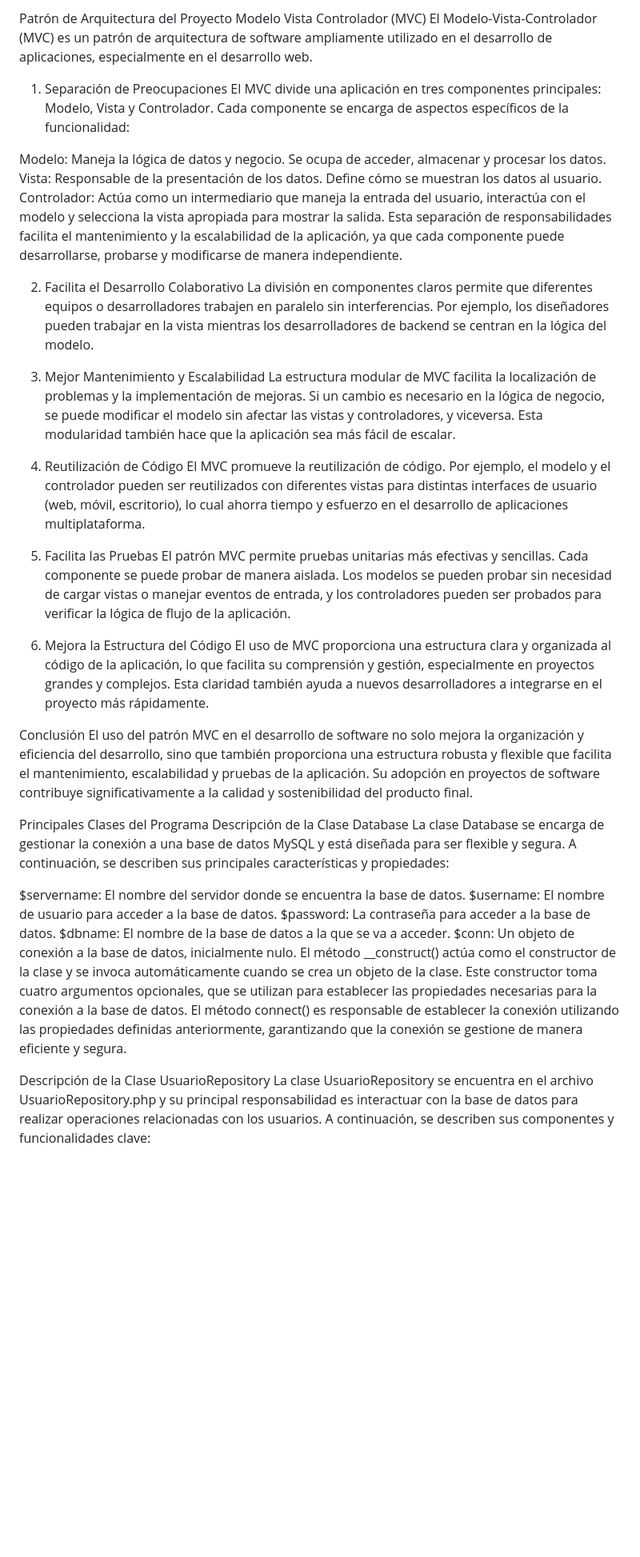
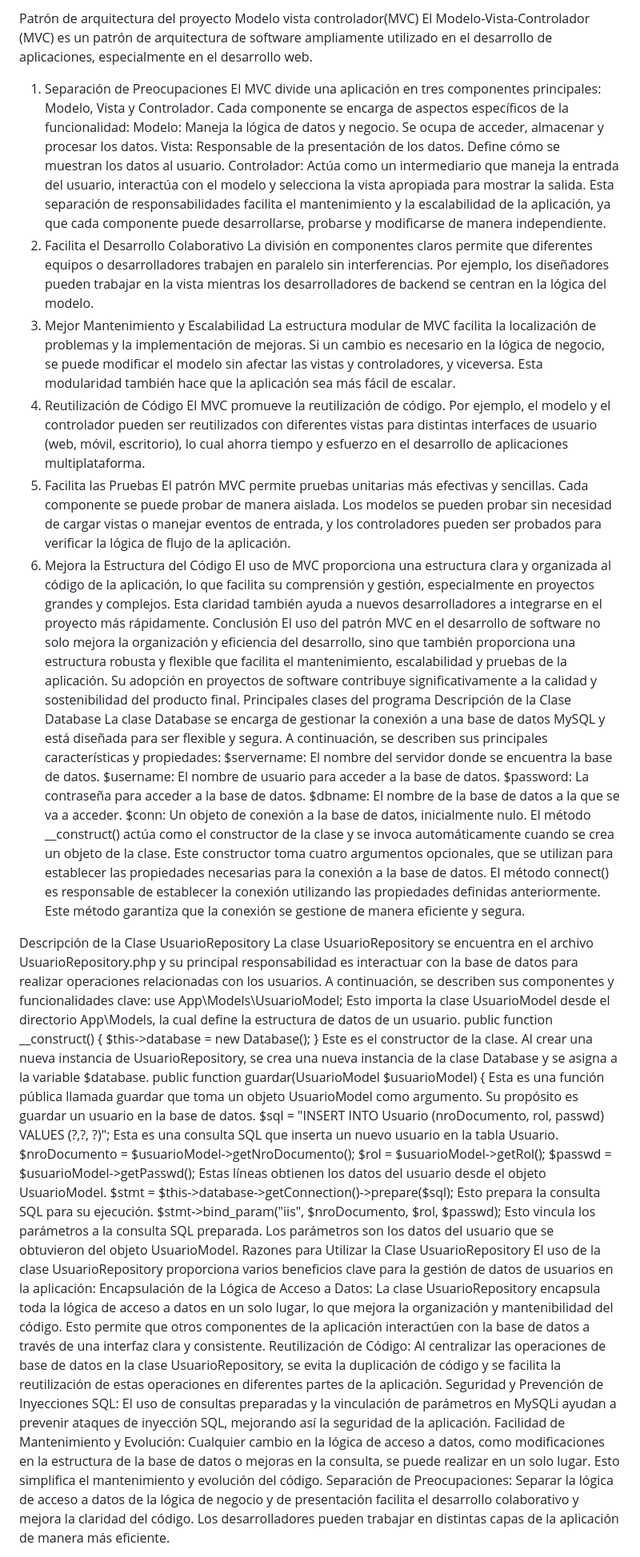
Before and after one commit to Proyecto3Fidat/ProyectoEgreso, a Markdown page: README.md, the part around one of its changes. Shown at 80% size. Rendered like a GitHub page; blank space fills up the shorter version.

```diff
--- a/README.md
+++ b/README.md
@@ -1,44 +1,63 @@
-Patrón de Arquitectura del Proyecto
-Modelo Vista Controlador (MVC)
+
+
+Patrón de arquitectura del proyecto
+Modelo vista controlador(MVC)
 El Modelo-Vista-Controlador (MVC) es un patrón de arquitectura de software ampliamente utilizado en el desarrollo de aplicaciones, especialmente en el desarrollo web.
-
 1. Separación de Preocupaciones
 El MVC divide una aplicación en tres componentes principales: Modelo, Vista y Controlador. Cada componente se encarga de aspectos específicos de la funcionalidad:
-
 Modelo: Maneja la lógica de datos y negocio. Se ocupa de acceder, almacenar y procesar los datos.
 Vista: Responsable de la presentación de los datos. Define cómo se muestran los datos al usuario.
 Controlador: Actúa como un intermediario que maneja la entrada del usuario, interactúa con el modelo y selecciona la vista apropiada para mostrar la salida.
 Esta separación de responsabilidades facilita el mantenimiento y la escalabilidad de la aplicación, ya que cada componente puede desarrollarse, probarse y modificarse de manera independiente.
-
 2. Facilita el Desarrollo Colaborativo
 La división en componentes claros permite que diferentes equipos o desarrolladores trabajen en paralelo sin interferencias. Por ejemplo, los diseñadores pueden trabajar en la vista mientras los desarrolladores de backend se centran en la lógica del modelo.
-
 3. Mejor Mantenimiento y Escalabilidad
 La estructura modular de MVC facilita la localización de problemas y la implementación de mejoras. Si un cambio es necesario en la lógica de negocio, se puede modificar el modelo sin afectar las vistas y controladores, y viceversa. Esta modularidad también hace que la aplicación sea más fácil de escalar.
-
 4. Reutilización de Código
 El MVC promueve la reutilización de código. Por ejemplo, el modelo y el controlador pueden ser reutilizados con diferentes vistas para distintas interfaces de usuario (web, móvil, escritorio), lo cual ahorra tiempo y esfuerzo en el desarrollo de aplicaciones multiplataforma.
-
 5. Facilita las Pruebas
 El patrón MVC permite pruebas unitarias más efectivas y sencillas. Cada componente se puede probar de manera aislada. Los modelos se pueden probar sin necesidad de cargar vistas o manejar eventos de entrada, y los controladores pueden ser probados para verificar la lógica de flujo de la aplicación.
-
 6. Mejora la Estructura del Código
 El uso de MVC proporciona una estructura clara y organizada al código de la aplicación, lo que facilita su comprensión y gestión, especialmente en proyectos grandes y complejos. Esta claridad también ayuda a nuevos desarrolladores a integrarse en el proyecto más rápidamente.
-
 Conclusión
 El uso del patrón MVC en el desarrollo de software no solo mejora la organización y eficiencia del desarrollo, sino que también proporciona una estructura robusta y flexible que facilita el mantenimiento, escalabilidad y pruebas de la aplicación. Su adopción en proyectos de software contribuye significativamente a la calidad y sostenibilidad del producto final.
-
-Principales Clases del Programa
+Principales clases del programa
 Descripción de la Clase Database
 La clase Database se encarga de gestionar la conexión a una base de datos MySQL y está diseñada para ser flexible y segura. A continuación, se describen sus principales características y propiedades:
-
 $servername: El nombre del servidor donde se encuentra la base de datos.
 $username: El nombre de usuario para acceder a la base de datos.
 $password: La contraseña para acceder a la base de datos.
 $dbname: El nombre de la base de datos a la que se va a acceder.
 $conn: Un objeto de conexión a la base de datos, inicialmente nulo.
-El método __construct() actúa como el constructor de la clase y se invoca automáticamente cuando se crea un objeto de la clase. Este constructor toma cuatro argumentos opcionales, que se utilizan para establecer las propiedades necesarias para la conexión a la base de datos. El método connect() es responsable de establecer la conexión utilizando las propiedades definidas anteriormente, garantizando que la conexión se gestione de manera eficiente y segura.
+El método __construct() actúa como el constructor de la clase y se invoca automáticamente cuando se crea un objeto de la clase. Este constructor toma cuatro argumentos opcionales, que se utilizan para establecer las propiedades necesarias para la conexión a la base de datos.
+El método connect() es responsable de establecer la conexión utilizando las propiedades definidas anteriormente. Este método garantiza que la conexión se gestione de manera eficiente y segura.
+
 
 Descripción de la Clase UsuarioRepository
 La clase UsuarioRepository se encuentra en el archivo UsuarioRepository.php y su principal responsabilidad es interactuar con la base de datos para realizar operaciones relacionadas con los usuarios. A continuación, se describen sus componentes y funcionalidades clave:
+use App\Models\UsuarioModel;
+Esto importa la clase UsuarioModel desde el directorio App\Models, la cual define la estructura de datos de un usuario.
+public function __construct() {
+    $this->database = new Database();
+}
+Este es el constructor de la clase. Al crear una nueva instancia de UsuarioRepository, se crea una nueva instancia de la clase Database y se asigna a la variable $database.
+public function guardar(UsuarioModel $usuarioModel) {
+Esta es una función pública llamada guardar que toma un objeto UsuarioModel como argumento. Su propósito es guardar un usuario en la base de datos.
+$sql = "INSERT INTO Usuario (nroDocumento, rol, passwd) VALUES (?,?, ?)";
+Esta es una consulta SQL que inserta un nuevo usuario en la tabla Usuario.
+$nroDocumento = $usuarioModel->getNroDocumento();
+$rol = $usuarioModel->getRol();
+$passwd = $usuarioModel->getPasswd();
+Estas líneas obtienen los datos del usuario desde el objeto UsuarioModel.
+$stmt = $this->database->getConnection()->prepare($sql);
+Esto prepara la consulta SQL para su ejecución.
+$stmt->bind_param("iis", $nroDocumento, $rol, $passwd);
+Esto vincula los parámetros a la consulta SQL preparada. Los parámetros son los datos del usuario que se obtuvieron del objeto UsuarioModel.
+Razones para Utilizar la Clase UsuarioRepository
+El uso de la clase UsuarioRepository proporciona varios beneficios clave para la gestión de datos de usuarios en la aplicación:
+Encapsulación de la Lógica de Acceso a Datos: La clase UsuarioRepository encapsula toda la lógica de acceso a datos en un solo lugar, lo que mejora la organización y mantenibilidad del código. Esto permite que otros componentes de la aplicación interactúen con la base de datos a través de una interfaz clara y consistente.
+Reutilización de Código: Al centralizar las operaciones de base de datos en la clase UsuarioRepository, se evita la duplicación de código y se facilita la reutilización de estas operaciones en diferentes partes de la aplicación.
+Seguridad y Prevención de Inyecciones SQL: El uso de consultas preparadas y la vinculación de parámetros en MySQLi ayudan a prevenir ataques de inyección SQL, mejorando así la seguridad de la aplicación.
+Facilidad de Mantenimiento y Evolución: Cualquier cambio en la lógica de acceso a datos, como modificaciones en la estructura de la base de datos o mejoras en la consulta, se puede realizar en un solo lugar. Esto simplifica el mantenimiento y evolución del código.
+Separación de Preocupaciones: Separar la lógica de acceso a datos de la lógica de negocio y de presentación facilita el desarrollo colaborativo y mejora la claridad del código. Los desarrolladores pueden trabajar en distintas capas de la aplicación de manera más eficiente.
 
```
Also changed, not shown: other parts of README.md (+75 -142 lines).
